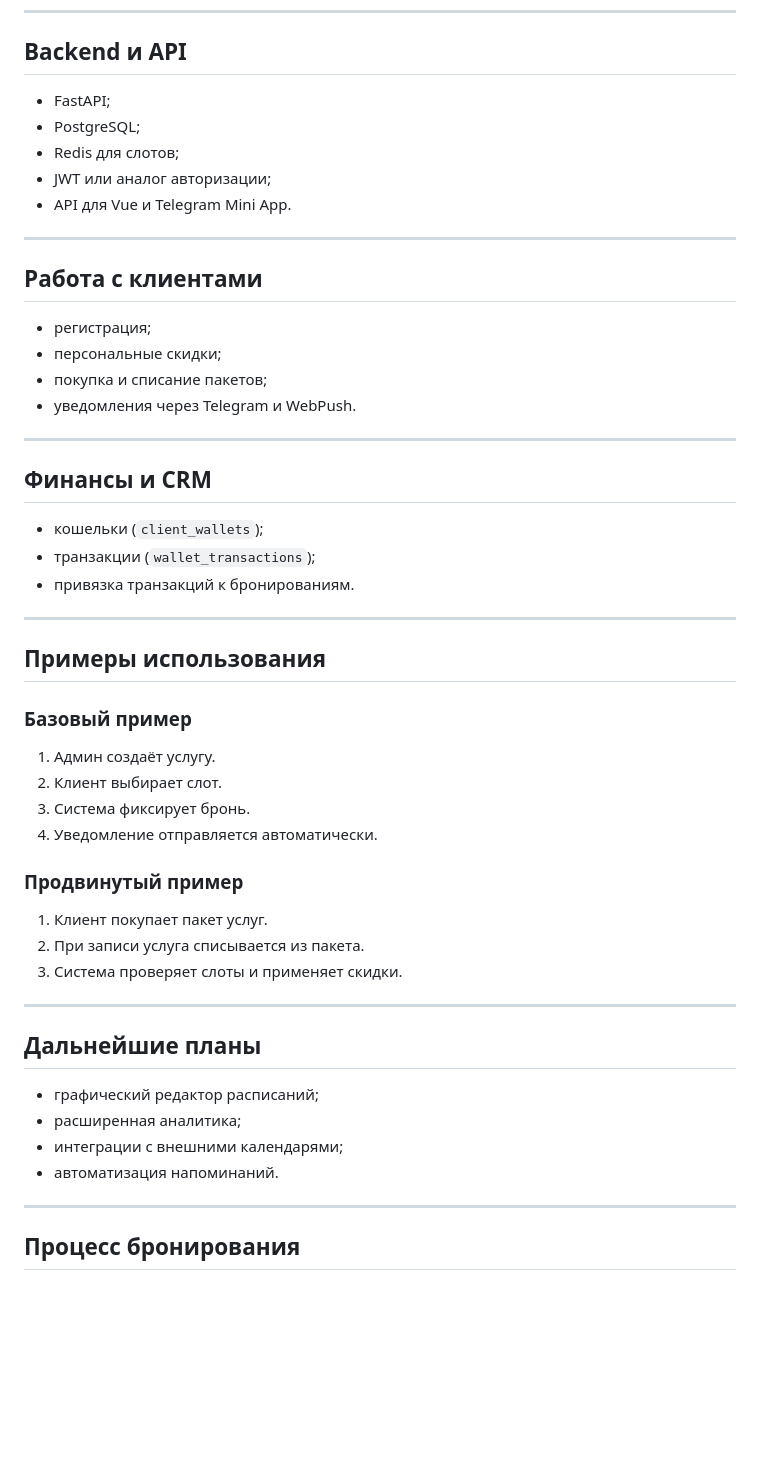
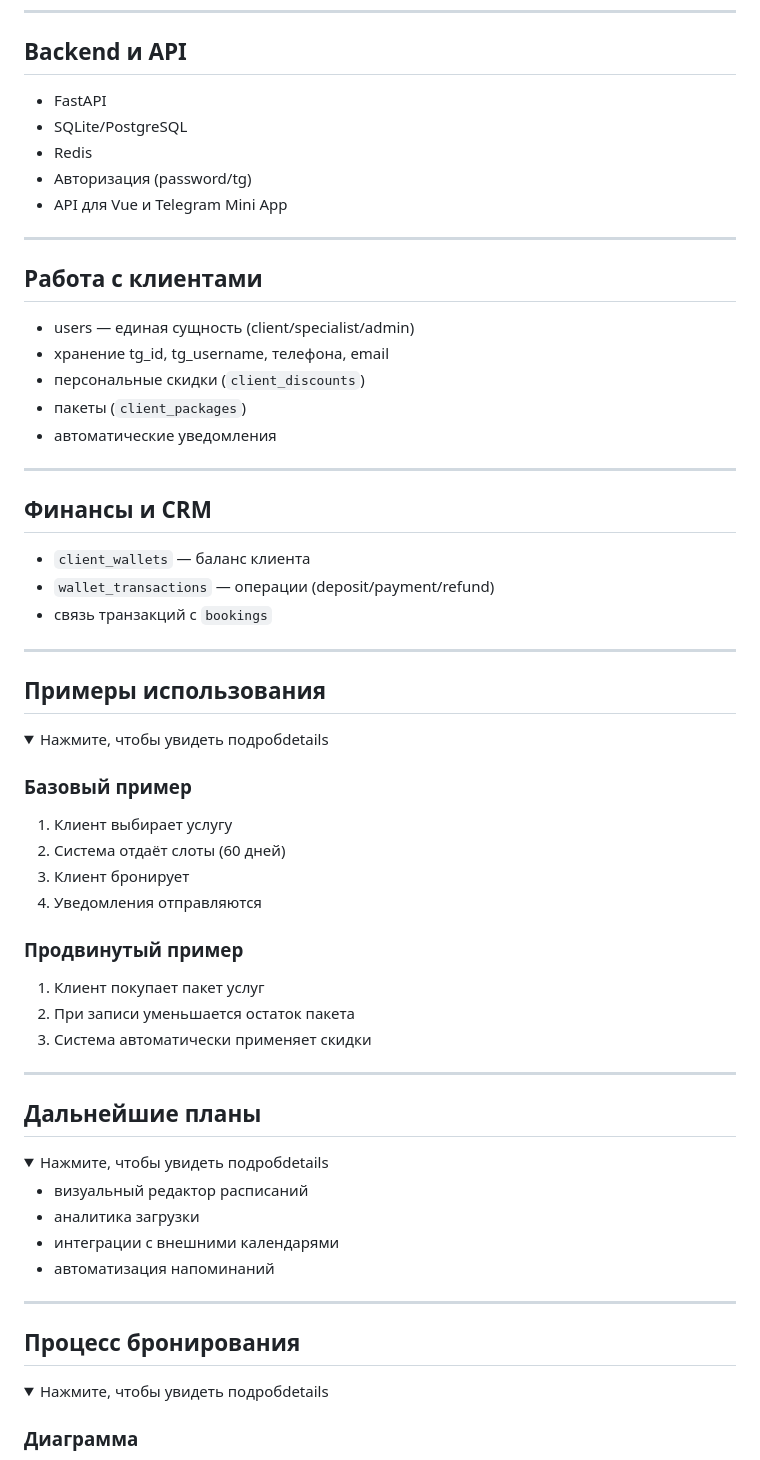
Before and after one commit to lottoprof/booking, a Markdown page: README.md, the part around one of its changes. Rendered like a GitHub page; folded sections open; blank space fills up the shorter version.

````diff
--- a/README.md
+++ b/README.md
@@ -103,58 +100,74 @@
 
 ## Backend и API
 
-* FastAPI;
-* PostgreSQL;
-* Redis для слотов;
-* JWT или аналог авторизации;
-* API для Vue и Telegram Mini App.
+* FastAPI
+* SQLite/PostgreSQL
+* Redis
+* Авторизация (password/tg)
+* API для Vue и Telegram Mini App
 
 ---
 
 ## Работа с клиентами
 
-* регистрация;
-* персональные скидки;
-* покупка и списание пакетов;
-* уведомления через Telegram и WebPush.
+* users — единая сущность (client/specialist/admin)
+* хранение tg_id, tg_username, телефона, email
+* персональные скидки (`client_discounts`)
+* пакеты (`client_packages`)
+* автоматические уведомления
 
 ---
 
 ## Финансы и CRM
 
-* кошельки (`client_wallets`);
-* транзакции (`wallet_transactions`);
-* привязка транзакций к бронированиям.
+* `client_wallets` — баланс клиента
+* `wallet_transactions` — операции (deposit/payment/refund)
+* связь транзакций с `bookings`
 
 ---
 
 ## Примеры использования
 
+<details>
+<summary>Нажмите, чтобы увидеть подробdetails</summary>
+
 ### Базовый пример
 
-1. Админ создаёт услугу.
-2. Клиент выбирает слот.
-3. Система фиксирует бронь.
-4. Уведомление отправляется автоматически.
+1. Клиент выбирает услугу
+2. Система отдаёт слоты (60 дней)
+3. Клиент бронирует
+4. Уведомления отправляются
 
 ### Продвинутый пример
 
-1. Клиент покупает пакет услуг.
-2. При записи услуга списывается из пакета.
-3. Система проверяет слоты и применяет скидки.
+1. Клиент покупает пакет услуг
+2. При записи уменьшается остаток пакета
+3. Система автоматически применяет скидки
+
+</details>
 
 ---
 
 ## Дальнейшие планы
 
-* графический редактор расписаний;
-* расширенная аналитика;
-* интеграции с внешними календарями;
-* автоматизация напоминаний.
+<details>
+<summary>Нажмите, чтобы увидеть подробdetails</summary>
+
+* визуальный редактор расписаний
+* аналитика загрузки
+* интеграции с внешними календарями
+* автоматизация напоминаний
+
+</details>
 
 ---
 
 ## Процесс бронирования
 
+<details>
+<summary>Нажмите, чтобы увидеть подробdetails</summary>
+
+### Диаграмма
+
 ```mermaid
 sequenceDiagram
````
Also changed, not shown: other parts of README.md (+128 -123 lines).
